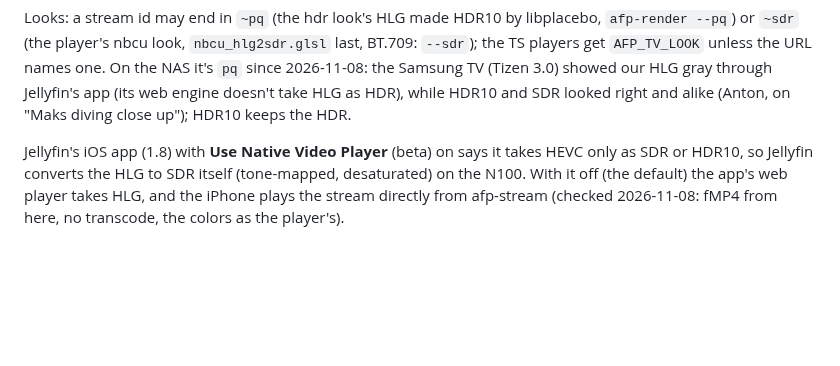
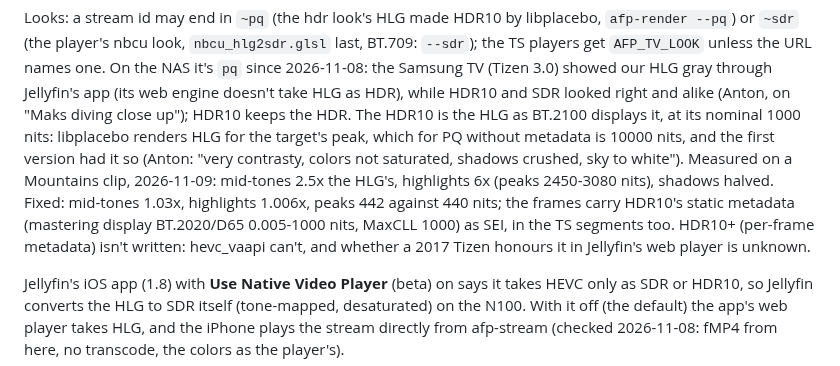
Before and after one commit to anton-belkin/ActionFootagePlayer, a Markdown page: tools/stream/README.md, the part around the change. Rendered like a GitHub page; blank space fills up the shorter version.

Commit message:
README: the TV's HDR10, measured before and after
Co-Authored-By: Claude Opus 5.5 <noreply@anthropic.com>

```diff
--- a/tools/stream/README.md
+++ b/tools/stream/README.md
@@ -120,7 +120,13 @@ Looks: a stream id may end in `~pq` (the hdr look's HLG made HDR10 by libplacebo
 player's nbcu look, `nbcu_hlg2sdr.glsl` last, BT.709: `--sdr`); the TS players get `AFP_TV_LOOK` unless the URL names
 one. On the NAS it's `pq` since 2026-11-08: the Samsung TV (Tizen 3.0) showed our HLG gray through Jellyfin's app
 (its web engine doesn't take HLG as HDR), while HDR10 and SDR looked right and alike (Anton, on "Maks diving close
-up"); HDR10 keeps the HDR.
+up"); HDR10 keeps the HDR. The HDR10 is the HLG as BT.2100 displays it, at its nominal 1000 nits: libplacebo renders HLG
+for the target's peak, which for PQ without metadata is 10000 nits, and the first version had it so (Anton: "very
+contrasty, colors not saturated, shadows crushed, sky to white"). Measured on a Mountains clip, 2026-11-09: mid-tones
+2.5x the HLG's, highlights 6x (peaks 2450-3080 nits), shadows halved. Fixed: mid-tones 1.03x, highlights 1.006x, peaks
+442 against 440 nits; the frames carry HDR10's static metadata (mastering display BT.2020/D65 0.005-1000 nits, MaxCLL
+1000) as SEI, in the TS segments too. HDR10+ (per-frame metadata) isn't written: hevc_vaapi can't, and whether a 2017
+Tizen honours it in Jellyfin's web player is unknown.
 
 Jellyfin's iOS app (1.8) with **Use Native Video Player** (beta) on says it takes HEVC only as SDR or HDR10, so
 Jellyfin converts the HLG to SDR itself (tone-mapped, desaturated) on the N100. With it off (the default) the app's
```
